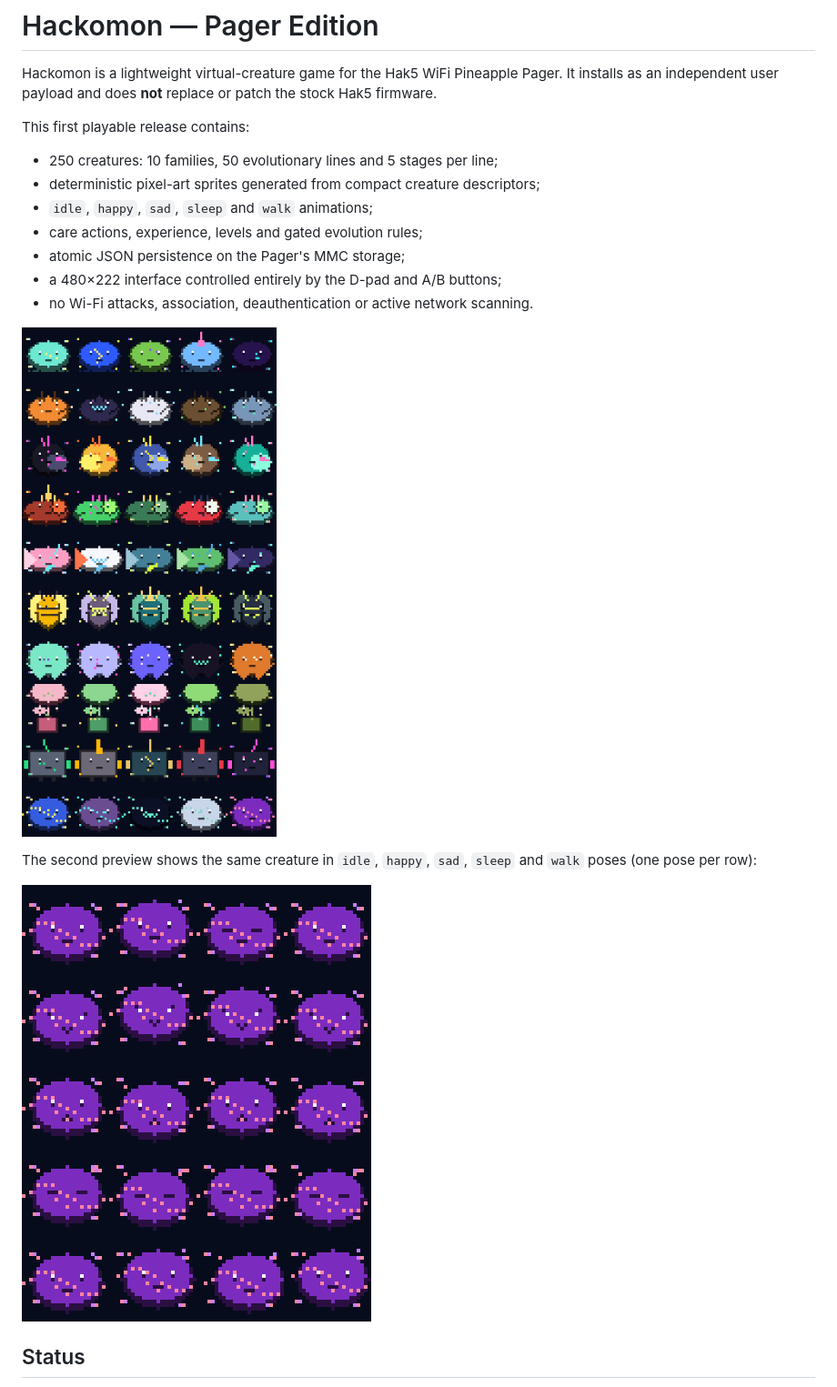
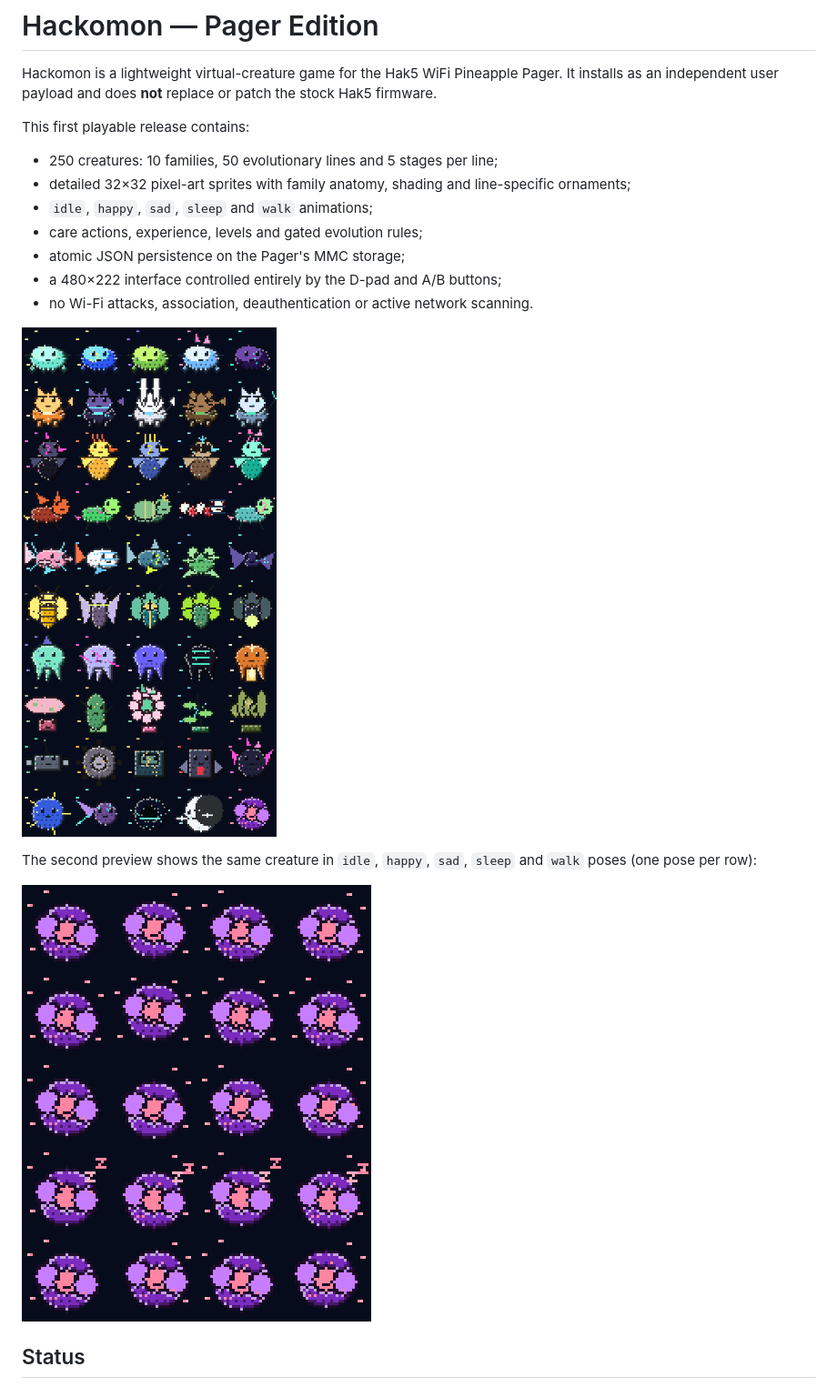
Before and after one commit to tiaocunha/Hackomon, a Markdown page: README.md, the part around the change. Shown at 91% size. Rendered like a GitHub page; pictures changed too: docs/images/animation-preview.png, docs/images/bestiary-preview.png.

Commit message:
feat: overhaul creature pixel art

```diff
--- a/README.md
+++ b/README.md
@@ -7,7 +7,7 @@ replace or patch the stock Hak5 firmware.
 This first playable release contains:
 
 - 250 creatures: 10 families, 50 evolutionary lines and 5 stages per line;
-- deterministic pixel-art sprites generated from compact creature descriptors;
+- detailed 32×32 pixel-art sprites with family anatomy, shading and line-specific ornaments;
 - `idle`, `happy`, `sad`, `sleep` and `walk` animations;
 - care actions, experience, levels and gated evolution rules;
 - atomic JSON persistence on the Pager's MMC storage;
```
Also changed, not shown: docs/ARCHITECTURE.md (+6 -3 lines), 9 other files.
